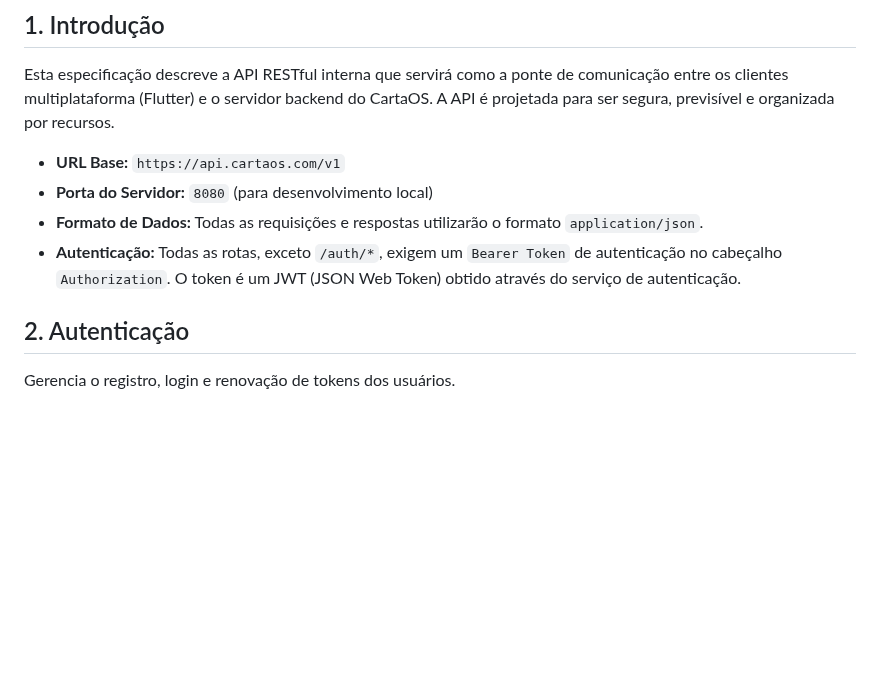
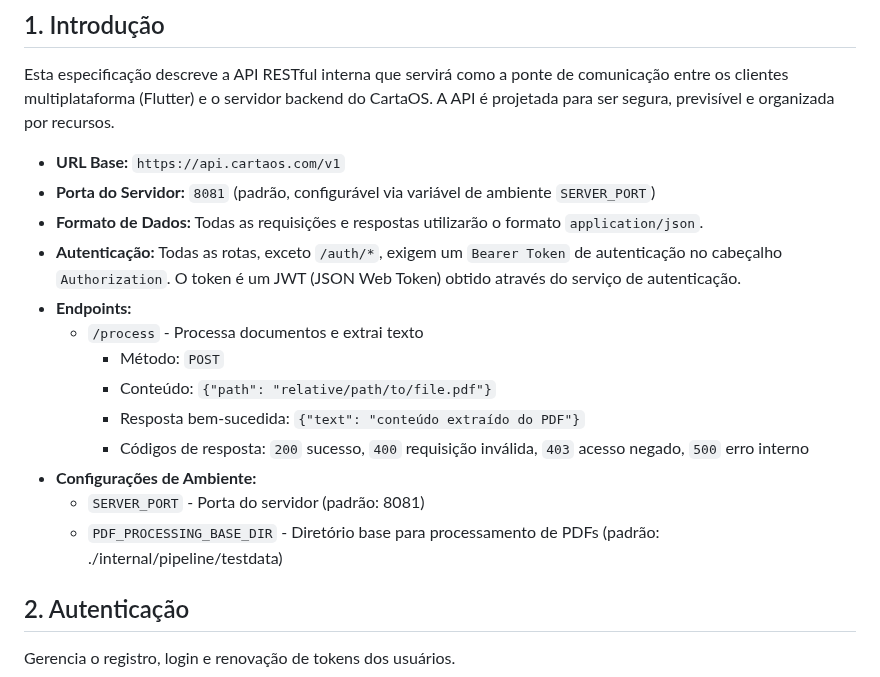
Before and after one commit to CartaOS/CartaOS, a Markdown page: docs/11-Internal-API-Specification.md, the part around the change. Drawn GitHub-style; blank space fills up the shorter version.

Commit message:
docs(api): update internal API specification with new /process endpoint and configuration options
Co-authored-by: Qwen-Coder <qwen-coder@alibabacloud.com>

```diff
--- a/docs/11-Internal-API-Specification.md
+++ b/docs/11-Internal-API-Specification.md
@@ -5,9 +5,18 @@
 Esta especificação descreve a API RESTful interna que servirá como a ponte de comunicação entre os clientes multiplataforma (Flutter) e o servidor backend do CartaOS. A API é projetada para ser segura, previsível e organizada por recursos.
 
 *   **URL Base:** `https://api.cartaos.com/v1`
-*   **Porta do Servidor:** `8080` (para desenvolvimento local)
+*   **Porta do Servidor:** `8081` (padrão, configurável via variável de ambiente `SERVER_PORT`)
 *   **Formato de Dados:** Todas as requisições e respostas utilizarão o formato `application/json`.
 *   **Autenticação:** Todas as rotas, exceto `/auth/*`, exigem um `Bearer Token` de autenticação no cabeçalho `Authorization`. O token é um JWT (JSON Web Token) obtido através do serviço de autenticação.
+*   **Endpoints:**
+    *   `/process` - Processa documentos e extrai texto
+        *   Método: `POST`
+        *   Conteúdo: `{"path": "relative/path/to/file.pdf"}`
+        *   Resposta bem-sucedida: `{"text": "conteúdo extraído do PDF"}`
+        *   Códigos de resposta: `200` sucesso, `400` requisição inválida, `403` acesso negado, `500` erro interno
+*   **Configurações de Ambiente:**
+    *   `SERVER_PORT` - Porta do servidor (padrão: 8081)
+    *   `PDF_PROCESSING_BASE_DIR` - Diretório base para processamento de PDFs (padrão: ./internal/pipeline/testdata)
 
 ## 2. Autenticação
 
```
